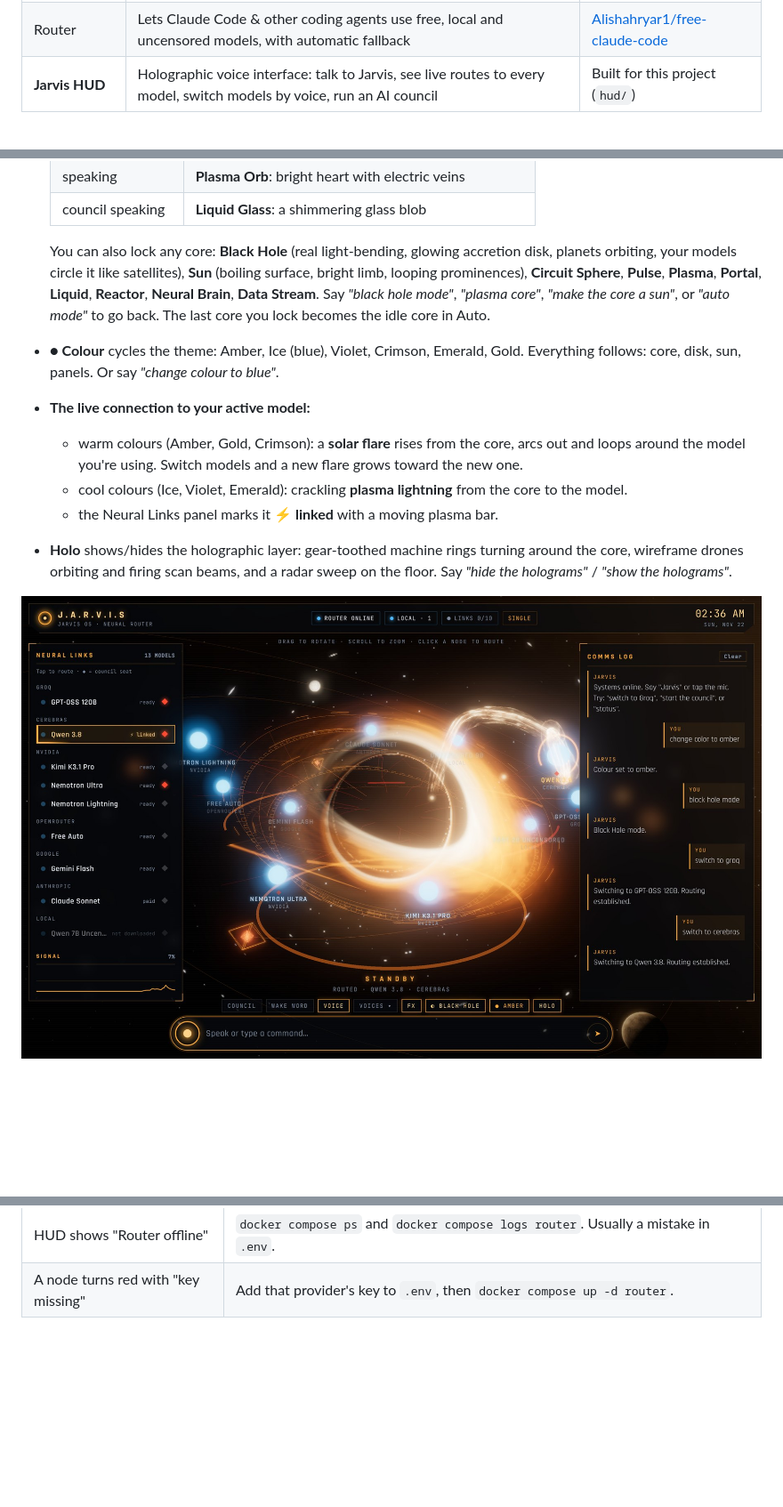
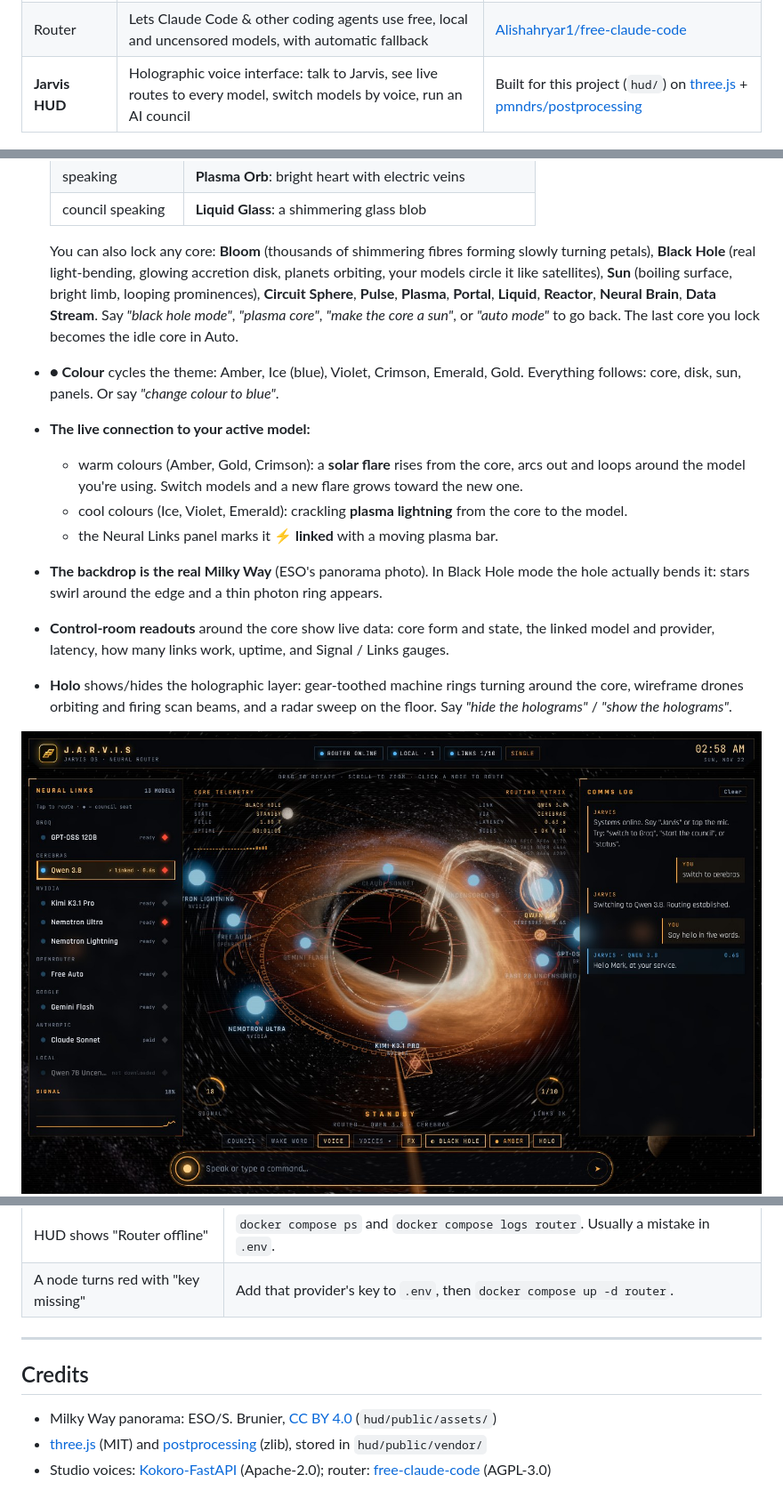
Before and after one commit to blackadmen732-wq/Jarvis, a Markdown page: README.md, 3 parts joined by grey strips. Shown at 89% size. Rendered like a GitHub page; pictures changed too: docs/hud-blackhole.jpg; blank space fills up the shorter version.

```diff
--- a/README.md
+++ b/README.md
@@ -24,7 +24,7 @@ Your own AI hub. Switch between **free models**, **paid models** and **your own
 | Your own models | Runs downloaded or uploaded models on your machine | [ollama/ollama](https://github.com/ollama/ollama) |
 | Jarvis | Always-listening desktop voice assistant (Mac, Windows, Linux) | [isair/jarvis](https://github.com/isair/jarvis) |
 | Router | Lets Claude Code & other coding agents use free, local and uncensored models, with automatic fallback | [Alishahryar1/free-claude-code](https://github.com/Alishahryar1/free-claude-code) |
-| **Jarvis HUD** | Holographic voice interface: talk to Jarvis, see live routes to every model, switch models by voice, run an AI council | Built for this project (`hud/`) |
+| **Jarvis HUD** | Holographic voice interface: talk to Jarvis, see live routes to every model, switch models by voice, run an AI council | Built for this project (`hud/`) on [three.js](https://github.com/mrdoob/three.js) + [pmndrs/postprocessing](https://github.com/pmndrs/postprocessing) |
 
 ![Jarvis HUD in council mode](docs/hud-council.jpg)
 
@@ -243,12 +243,14 @@ It starts with everything else. Open **http://localhost:3001** in **Chrome or Ed
   | speaking | **Plasma Orb**: bright heart with electric veins |
   | council speaking | **Liquid Glass**: a shimmering glass blob |
 
-  You can also lock any core: **Black Hole** (real light-bending, glowing accretion disk, planets orbiting, your models circle it like satellites), **Sun** (boiling surface, bright limb, looping prominences), **Circuit Sphere**, **Pulse**, **Plasma**, **Portal**, **Liquid**, **Reactor**, **Neural Brain**, **Data Stream**. Say *"black hole mode"*, *"plasma core"*, *"make the core a sun"*, or *"auto mode"* to go back. The last core you lock becomes the idle core in Auto.
+  You can also lock any core: **Bloom** (thousands of shimmering fibres forming slowly turning petals), **Black Hole** (real light-bending, glowing accretion disk, planets orbiting, your models circle it like satellites), **Sun** (boiling surface, bright limb, looping prominences), **Circuit Sphere**, **Pulse**, **Plasma**, **Portal**, **Liquid**, **Reactor**, **Neural Brain**, **Data Stream**. Say *"black hole mode"*, *"plasma core"*, *"make the core a sun"*, or *"auto mode"* to go back. The last core you lock becomes the idle core in Auto.
 - **● Colour** cycles the theme: Amber, Ice (blue), Violet, Crimson, Emerald, Gold. Everything follows: core, disk, sun, panels. Or say *"change colour to blue"*.
 - **The live connection to your active model:**
   - warm colours (Amber, Gold, Crimson): a **solar flare** rises from the core, arcs out and loops around the model you're using. Switch models and a new flare grows toward the new one.
   - cool colours (Ice, Violet, Emerald): crackling **plasma lightning** from the core to the model.
   - the Neural Links panel marks it **⚡ linked** with a moving plasma bar.
+- **The backdrop is the real Milky Way** (ESO's panorama photo). In Black Hole mode the hole actually bends it: stars swirl around the edge and a thin photon ring appears.
+- **Control-room readouts** around the core show live data: core form and state, the linked model and provider, latency, how many links work, uptime, and Signal / Links gauges.
 - **Holo** shows/hides the holographic layer: gear-toothed machine rings turning around the core, wireframe drones orbiting and firing scan beams, and a radar sweep on the floor. Say *"hide the holograms"* / *"show the holograms"*.
 
 ![Black hole with a solar flare to the active model](docs/hud-blackhole.jpg)
@@ -304,3 +306,11 @@ docker compose logs -f open-webui             # see what's going on
 | HUD mic does nothing | Use Chrome or Edge, open it as `http://localhost:3001` (not an IP address), and allow the microphone in the address bar. |
 | HUD shows "Router offline" | `docker compose ps` and `docker compose logs router`. Usually a mistake in `.env`. |
 | A node turns red with "key missing" | Add that provider's key to `.env`, then `docker compose up -d router`. |
+
+---
+
+## Credits
+
+- Milky Way panorama: ESO/S. Brunier, [CC BY 4.0](https://www.eso.org/public/images/eso0932a/) (`hud/public/assets/`)
+- [three.js](https://github.com/mrdoob/three.js) (MIT) and [postprocessing](https://github.com/pmndrs/postprocessing) (zlib), stored in `hud/public/vendor/`
+- Studio voices: [Kokoro-FastAPI](https://github.com/remsky/Kokoro-FastAPI) (Apache-2.0); router: [free-claude-code](https://github.com/Alishahryar1/free-claude-code) (AGPL-3.0)
```
Also changed, not shown: other parts of README.md (+1 -1 lines), CLAUDE.md (+1 -1 lines), 8 other files.
